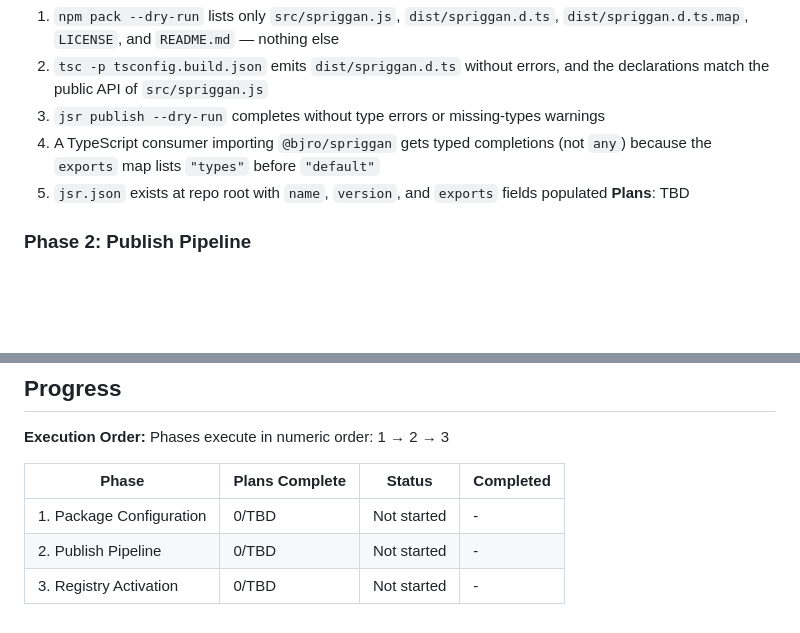
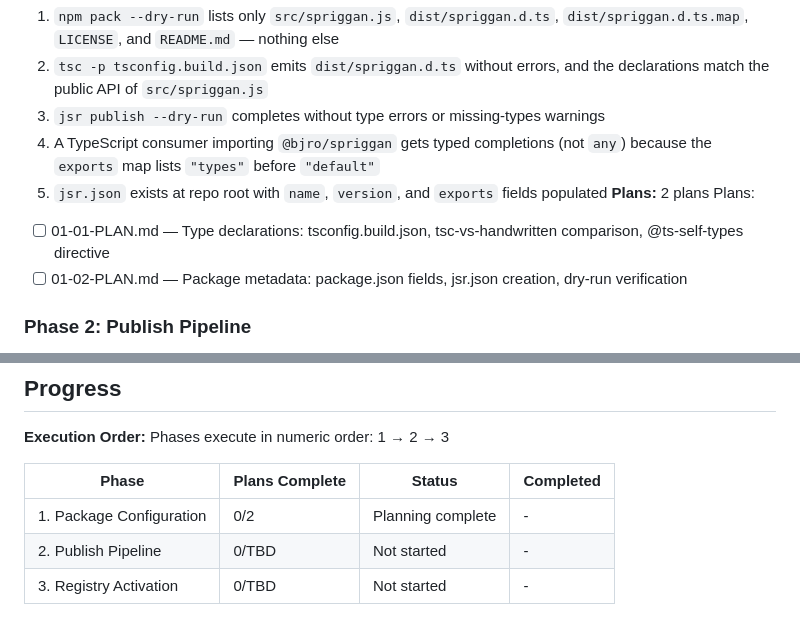
Before and after one commit to roobie/spriggan, a Markdown page: .planning/ROADMAP.md, 2 parts joined by grey strips. Rendered like a GitHub page; blank space fills up the shorter version.

Commit message:
docs(01-package-configuration): create phase plan

```diff
--- a/.planning/ROADMAP.md
+++ b/.planning/ROADMAP.md
@@ -28,7 +28,10 @@ Decimal phases appear between their surrounding integers in numeric order.
   3. `jsr publish --dry-run` completes without type errors or missing-types warnings
   4. A TypeScript consumer importing `@bjro/spriggan` gets typed completions (not `any`) because the `exports` map lists `"types"` before `"default"`
   5. `jsr.json` exists at repo root with `name`, `version`, and `exports` fields populated
-**Plans**: TBD
+**Plans:** 2 plans
+Plans:
+- [ ] 01-01-PLAN.md — Type declarations: tsconfig.build.json, tsc-vs-handwritten comparison, @ts-self-types directive
+- [ ] 01-02-PLAN.md — Package metadata: package.json fields, jsr.json creation, dry-run verification
 
 ### Phase 2: Publish Pipeline
 **Goal**: Pushing a `v*` tag triggers a CI workflow that runs tests and lint, then publishes to npm and JSR in parallel using OIDC — no stored secrets
@@ -60,6 +63,6 @@ Phases execute in numeric order: 1 → 2 → 3
 
 | Phase | Plans Complete | Status | Completed |
 |-------|----------------|--------|-----------|
-| 1. Package Configuration | 0/TBD | Not started | - |
+| 1. Package Configuration | 0/2 | Planning complete | - |
 | 2. Publish Pipeline | 0/TBD | Not started | - |
 | 3. Registry Activation | 0/TBD | Not started | - |
```
Also changed, not shown: 2 other files.
